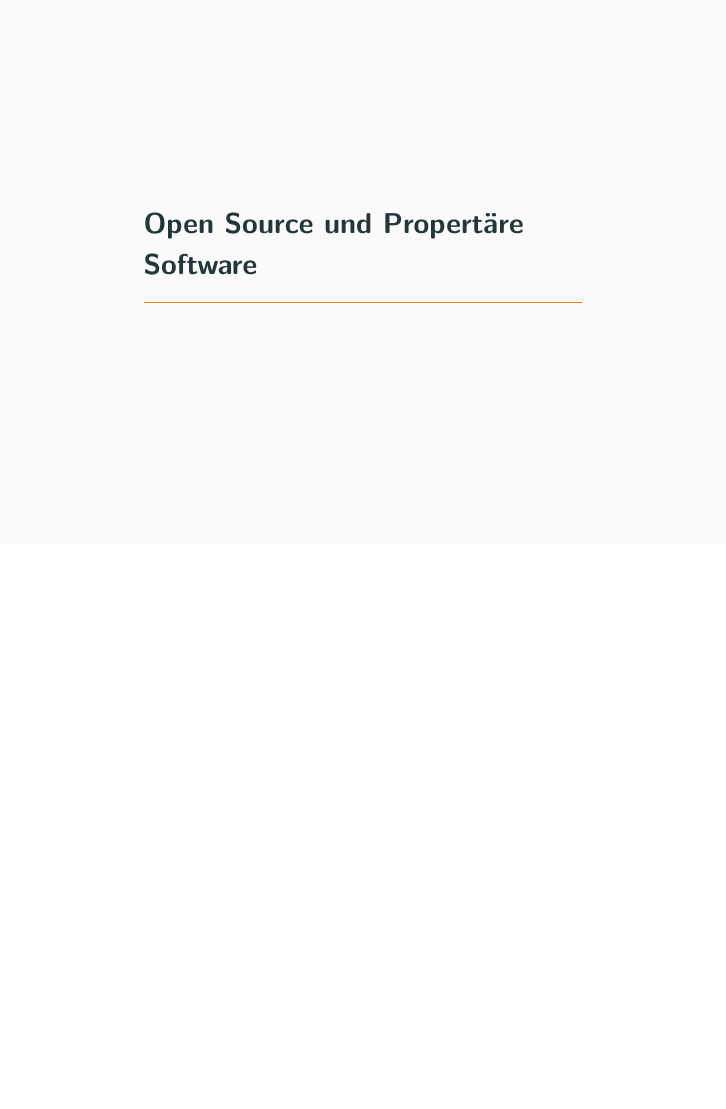
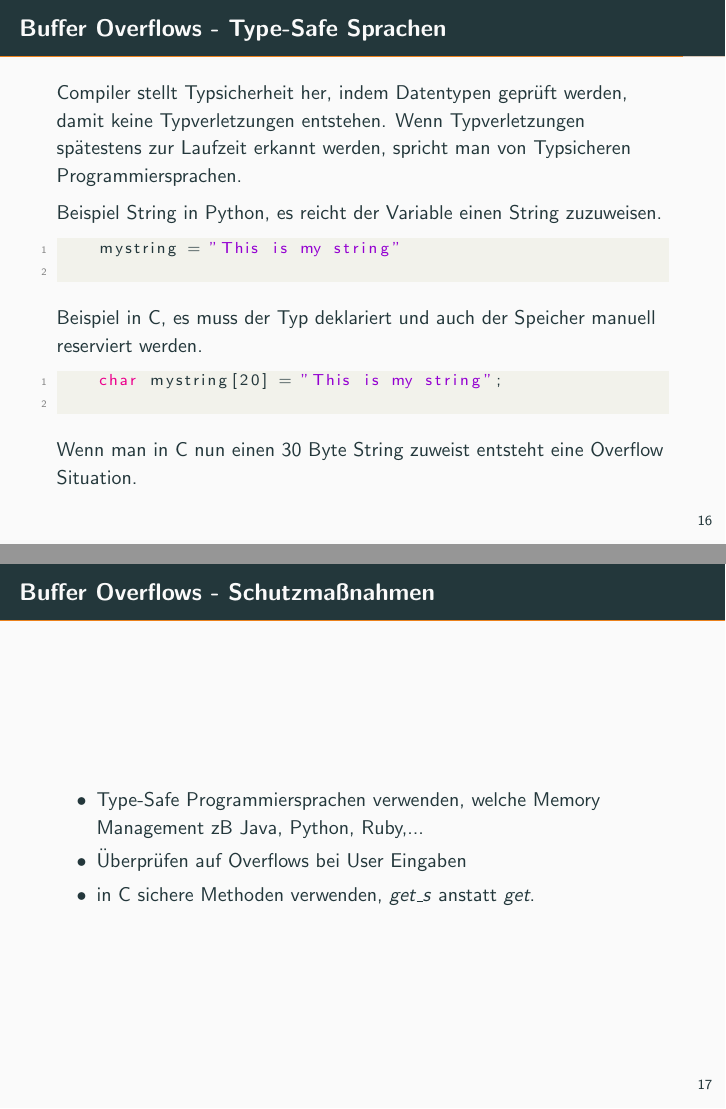
Before and after one commit to polis89/CryptoPS, LaTeX slides (presentation.tex): page 20 of 21 before the commit and pages 20 and 21 of 23 after it, the two joined at a grey line, the shorter picture padded with empty space. Compiled offline with pdfLaTeX.

Commit message:
buffer overflows

```diff
--- a/presentation.tex
+++ b/presentation.tex
@@ -152,6 +176,33 @@
   test frame
 \end{frame}
 
+\begin{frame}[fragile]{Buffer Overflows - Type-Safe Sprachen}
+  Compiler stellt Typsicherheit her, indem Datentypen gepr\"uft werden, damit keine Typverletzungen entstehen.
+  Wenn Typverletzungen sp\"atestens zur Laufzeit erkannt werden, spricht man von Typsicheren Programmiersprachen.
+
+  Beispiel String in Python, es reicht der Variable einen String zuzuweisen.
+  %\lstset{language=python}
+  \begin{lstlisting}[style=CStyle]
+    mystring = "This is my string"
+  \end{lstlisting}
+
+  Beispiel in C, es muss der Typ deklariert und auch der Speicher manuell reserviert werden.
+  \begin{lstlisting}[style=CStyle]
+    char mystring[20] = "This is my string";
+  \end{lstlisting}
+  Wenn man in C nun einen 30 Byte String zuweist entsteht eine Overflow Situation.
+\end{frame}
+
+\begin{frame}[fragile]{Buffer Overflows - Schutzma{\ss}nahmen}
+  \begin{itemize}
+    \item Type-Safe Programmiersprachen verwenden, welche Memory Management zB Java, Python, Ruby,...
+    \item \"Uberpr\"ufen auf Overflows bei User Eingaben
+    \item in C sichere Methoden verwenden, \textit{get\_s} anstatt \textit{get}.
+  \end{itemize}
+\end{frame}
+
+
+
 %----------------------------------------------------------------------------------------
 %	OPEN SOURCE UND PROPERTÄRE SOFTWARE
 %----------------------------------------------------------------------------------------
```
Also changed, not shown: presentation.pdf, presentation.tex (32 more changed lines).
